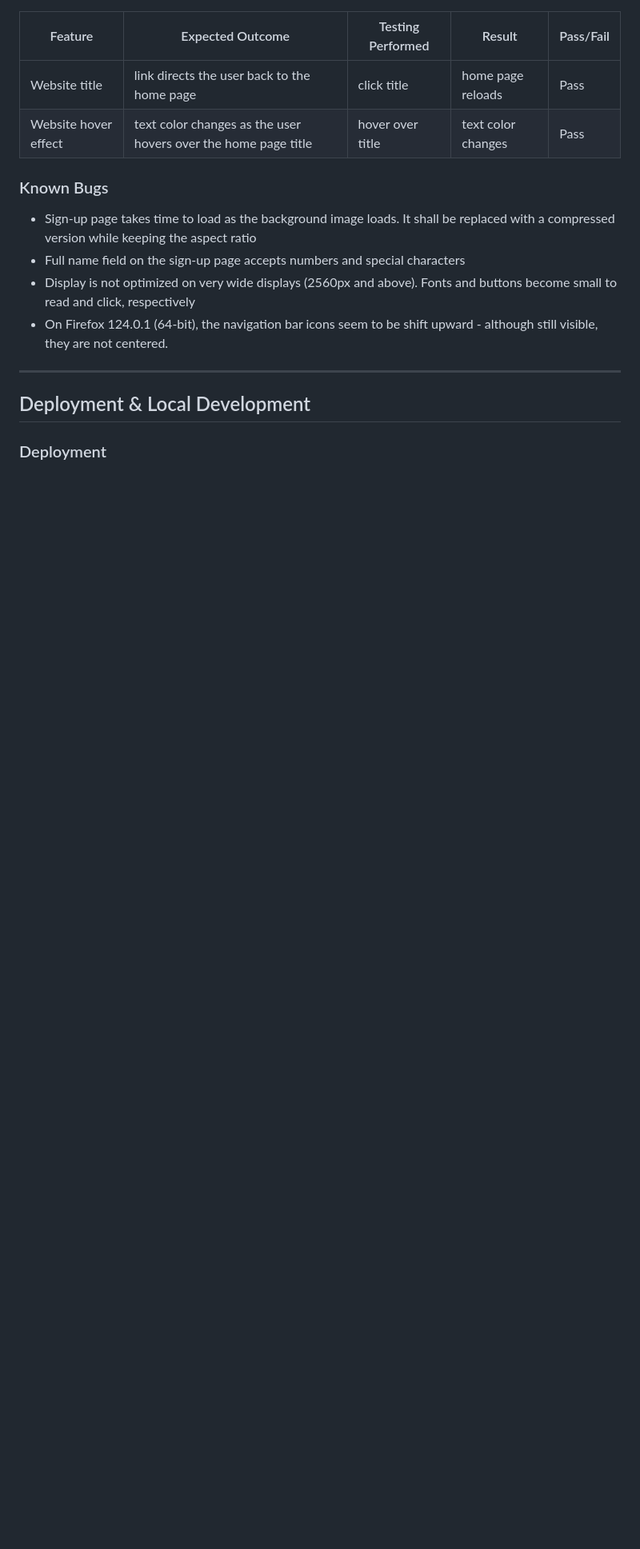
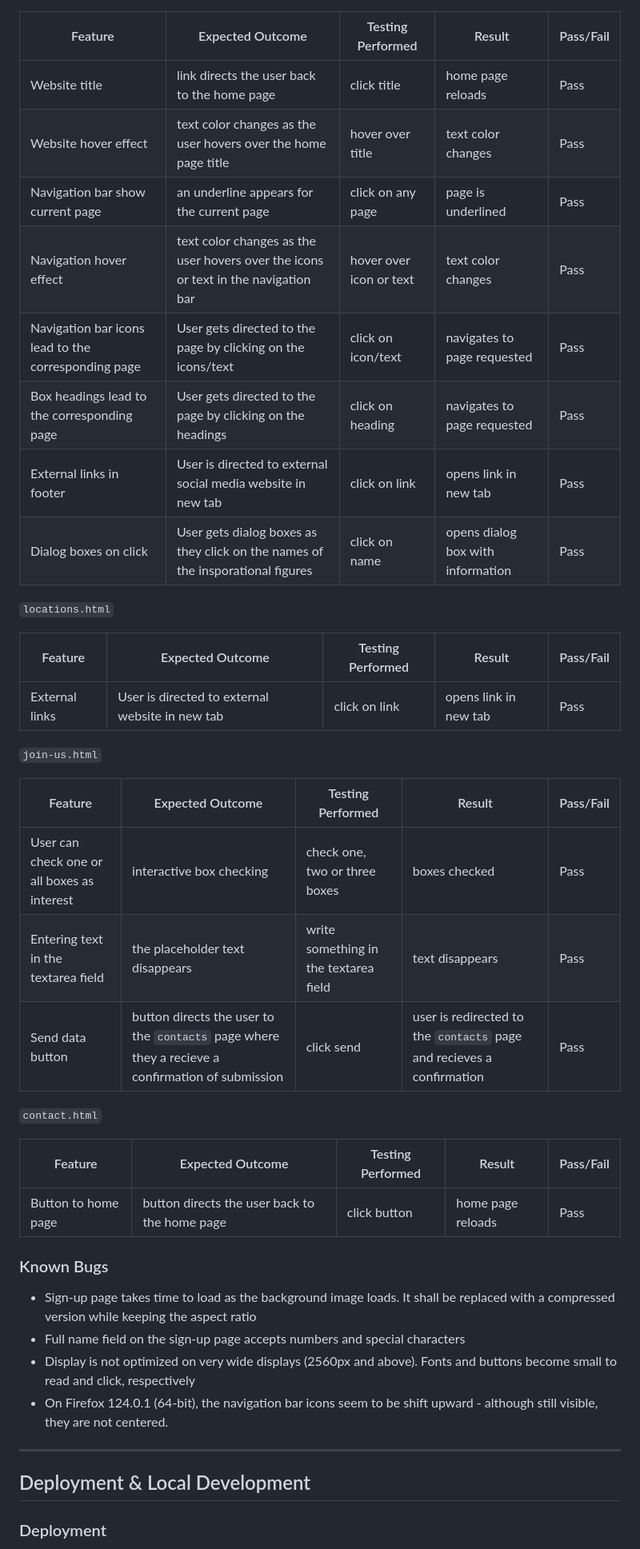
Before and after one commit to mtelewa/nightsky-gazers, a Markdown page: README.md, the part around the change. Shown at 80% size. GitHub-like rendering; blank space fills up the shorter version.

Commit message:
add the test cases in the readme

```diff
--- a/README.md
+++ b/README.md
@@ -298,6 +298,35 @@ The following test cases were performed on each page
 | --- | --- | --- | --- | --- |
 | Website title | link directs the user back to the home page | click title | home page reloads | Pass |
 | Website hover effect | text color changes as the user hovers over the home page title | hover over title | text color changes | Pass |
+| Navigation bar show current page | an underline appears for the current page | click on any page | page is underlined | Pass |
+| Navigation hover effect | text color changes as the user hovers over the icons or text in the navigation bar | hover over icon or text | text color changes | Pass |
+| Navigation bar icons lead to the corresponding page | User gets directed to the page by clicking on the icons/text | click on icon/text | navigates to page requested | Pass |
+| Box headings lead to the corresponding page | User gets directed to the page by clicking on the headings | click on heading | navigates to page requested | Pass |
+| External links in footer | User is directed to external social media website in new tab | click on link | opens link in new tab | Pass |
+| Dialog boxes on click | User gets dialog boxes as they click on the names of the insporational figures | click on name | opens dialog box with information | Pass |
+
+
+`locations.html`
+
+| Feature | Expected Outcome | Testing Performed | Result | Pass/Fail |
+| --- | --- | --- | --- | --- |
+| External links | User is directed to external website in new tab | click on link | opens link in new tab | Pass |
+
+
+`join-us.html`
+
+| Feature | Expected Outcome | Testing Performed | Result | Pass/Fail |
+| --- | --- | --- | --- | --- |
+| User can check one or all boxes as interest | interactive box checking | check one, two or three boxes | boxes checked | Pass |
+| Entering text in the textarea field | the placeholder text disappears | write something in the textarea field | text disappears | Pass |
+| Send data button  | button directs the user to the `contacts` page where they a recieve a confirmation of submission | click send | user is redirected to the `contacts` page and recieves a confirmation | Pass |
+
+
+`contact.html`
+
+| Feature | Expected Outcome | Testing Performed | Result | Pass/Fail |
+| --- | --- | --- | --- | --- |
+| Button to home page  | button directs the user back to the home page | click button | home page reloads | Pass |
 
 
 
```
